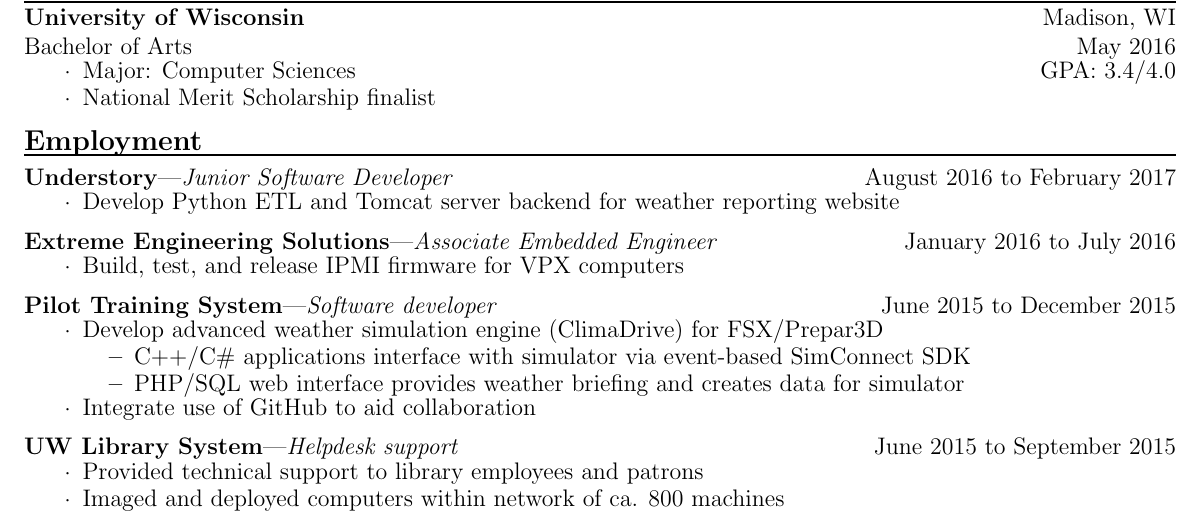
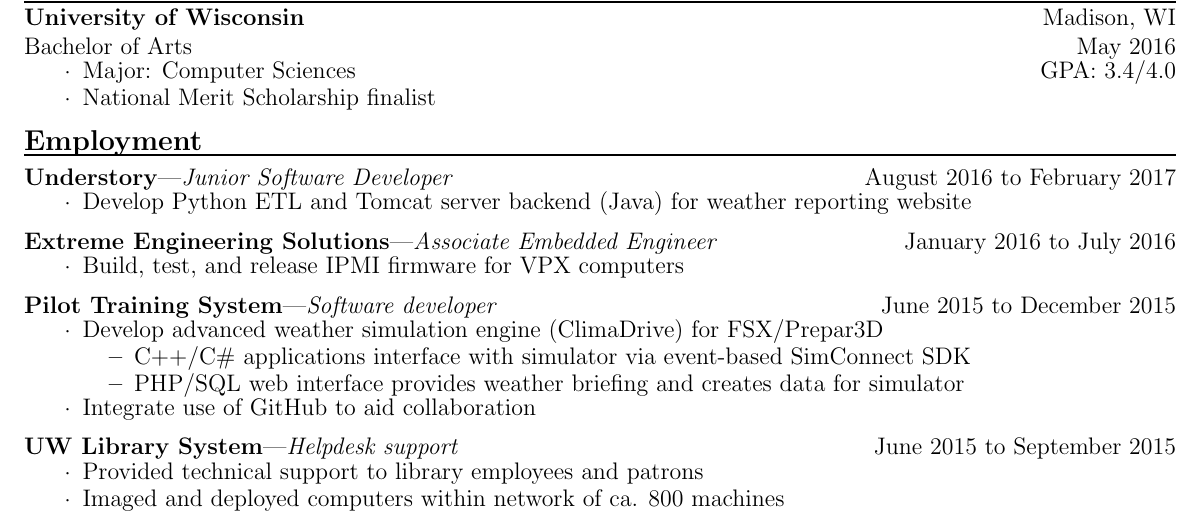
Before and after one commit to tbear2500/resume, a LaTeX CV (resume.tex): part of the page, cut so that both start at the same text. Compiled offline with pdfLaTeX.

Commit message:
Add Java to Understory experience

```diff
--- a/resume.tex
+++ b/resume.tex
@@ -106,7 +106,7 @@
 
 \employer{Understory}{Junior Software Developer}{August 2016 to February 2017}
 \begin{details}
-    \item Develop Python ETL and Tomcat server backend for weather reporting website
+    \item Develop Python ETL and Tomcat server backend (Java) for weather reporting website
 \end{details}
 
 \employer{Extreme Engineering Solutions}{Associate Embedded Engineer}{January 2016 to July 2016}
```
Also changed, not shown: resume.pdf.
